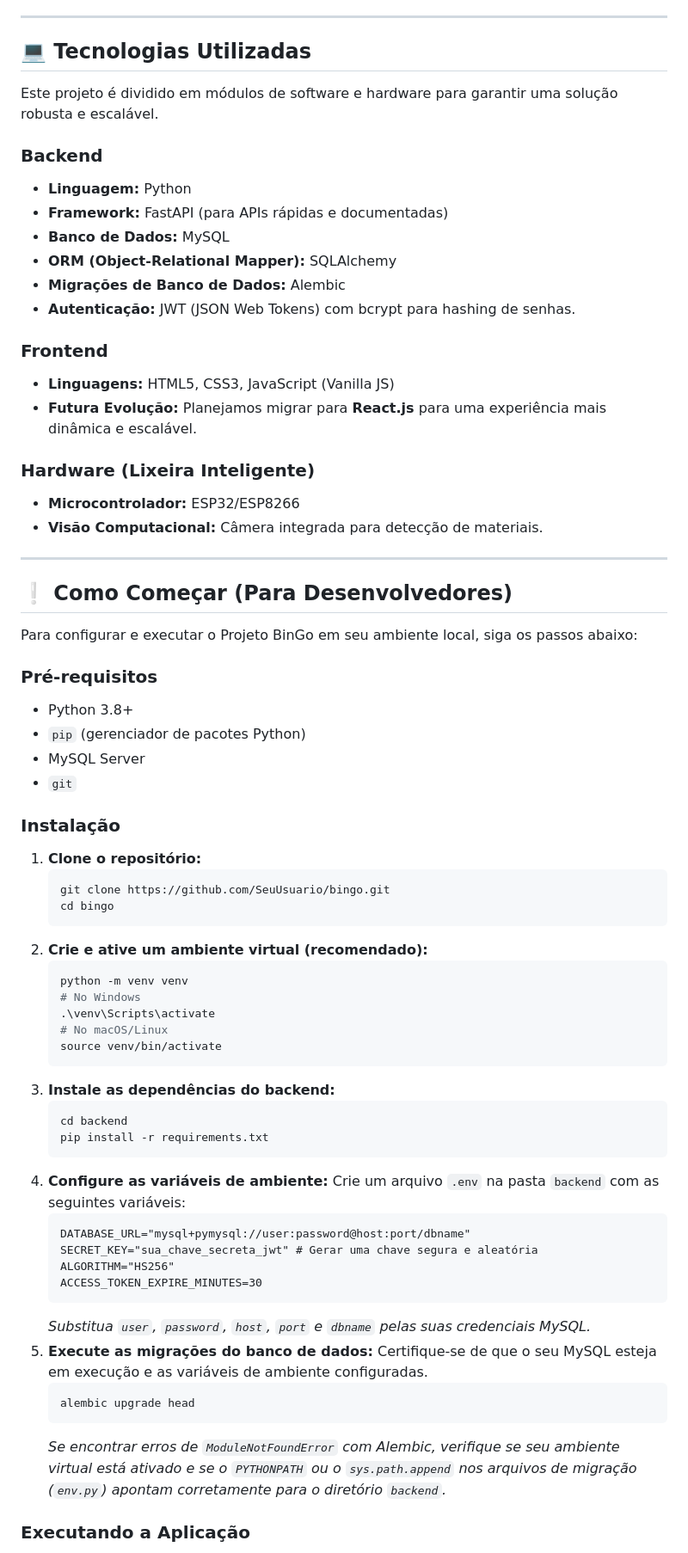
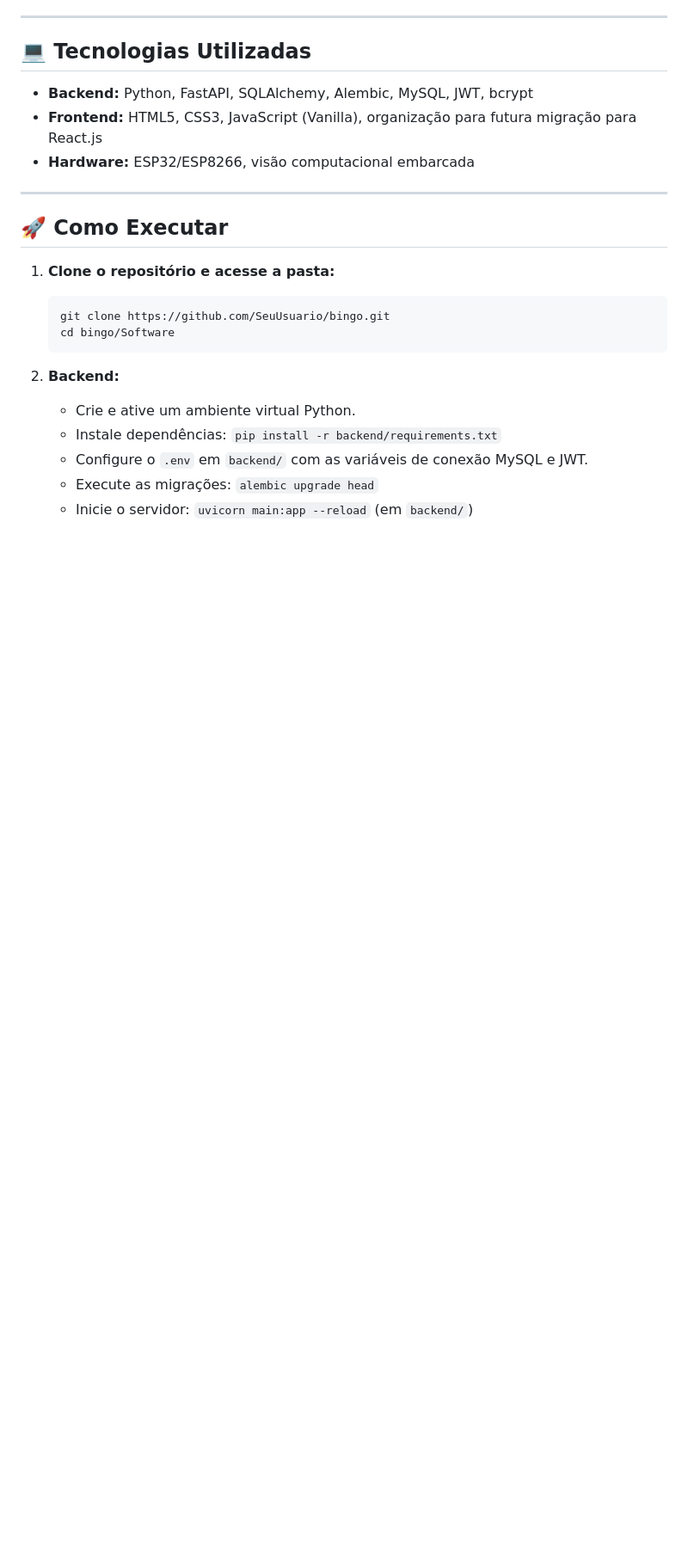
Before and after one commit to marcocaparra/BinGo, a Markdown page: README.md, the part around the change printed below. Shown: that part at 86% size. GitHub-like rendering; blank space fills up the shorter version.

````diff
--- a/README.md
+++ b/README.md
@@ -44,72 +68,24 @@ O BinGo oferece uma solução completa:
 
 ## 💻 Tecnologias Utilizadas
 
-Este projeto é dividido em módulos de software e hardware para garantir uma solução robusta e escalável.
-
-### Backend
-*   **Linguagem:** Python
-*   **Framework:** FastAPI (para APIs rápidas e documentadas)
-*   **Banco de Dados:** MySQL
-*   **ORM (Object-Relational Mapper):** SQLAlchemy
-*   **Migrações de Banco de Dados:** Alembic
-*   **Autenticação:** JWT (JSON Web Tokens) com bcrypt para hashing de senhas.
-
-### Frontend
-*   **Linguagens:** HTML5, CSS3, JavaScript (Vanilla JS)
-*   **Futura Evolução:** Planejamos migrar para **React.js** para uma experiência mais dinâmica e escalável.
-
-### Hardware (Lixeira Inteligente)
-*   **Microcontrolador:** ESP32/ESP8266
-*   **Visão Computacional:** Câmera integrada para detecção de materiais.
+- **Backend:** Python, FastAPI, SQLAlchemy, Alembic, MySQL, JWT, bcrypt
+- **Frontend:** HTML5, CSS3, JavaScript (Vanilla), organização para futura migração para React.js
+- **Hardware:** ESP32/ESP8266, visão computacional embarcada
 
 ---
 
-## ❕ Como Começar (Para Desenvolvedores)
+## 🚀 Como Executar
 
-Para configurar e executar o Projeto BinGo em seu ambiente local, siga os passos abaixo:
-
-### Pré-requisitos
-
-*   Python 3.8+
-*   `pip` (gerenciador de pacotes Python)
-*   MySQL Server
-*   `git`
-
-### Instalação
-
-1.  **Clone o repositório:**
+1. **Clone o repositório e acesse a pasta:**
     ```bash
     git clone https://github.com/SeuUsuario/bingo.git
-    cd bingo
+    cd bingo/Software
     ```
-2.  **Crie e ative um ambiente virtual (recomendado):**
-    ```bash
-    python -m venv venv
-    # No Windows
-    .\venv\Scripts\activate
-    # No macOS/Linux
-    source venv/bin/activate
-    ```
-3.  **Instale as dependências do backend:**
-    ```bash
-    cd backend
-    pip install -r requirements.txt
-    ```
-4.  **Configure as variáveis de ambiente:**
-    Crie um arquivo `.env` na pasta `backend` com as seguintes variáveis:
-    ```
-    DATABASE_URL="mysql+pymysql://user:password@host:port/dbname"
-    SECRET_KEY="sua_chave_secreta_jwt" # Gerar uma chave segura e aleatória
-    ALGORITHM="HS256"
-    ACCESS_TOKEN_EXPIRE_MINUTES=30
-    ```
-    *Substitua `user`, `password`, `host`, `port` e `dbname` pelas suas credenciais MySQL.*
-5.  **Execute as migrações do banco de dados:**
-    Certifique-se de que o seu MySQL esteja em execução e as variáveis de ambiente configuradas.
-    ```bash
-    alembic upgrade head
-    ```
-    *Se encontrar erros de `ModuleNotFoundError` com Alembic, verifique se seu ambiente virtual está ativado e se o `PYTHONPATH` ou o `sys.path.append` nos arquivos de migração (`env.py`) apontam corretamente para o diretório `backend`.*
 
-### Executando a Aplicação
+2. **Backend:**
+    - Crie e ative um ambiente virtual Python.
+    - Instale dependências: `pip install -r backend/requirements.txt`
+    - Configure o `.env` em `backend/` com as variáveis de conexão MySQL e JWT.
+    - Execute as migrações: `alembic upgrade head`
+    - Inicie o servidor: `uvicorn main:app --reload` (em `backend/`)
 
````
Also changed, not shown: other parts of README.md (+76 -59 lines), 1 other file.
